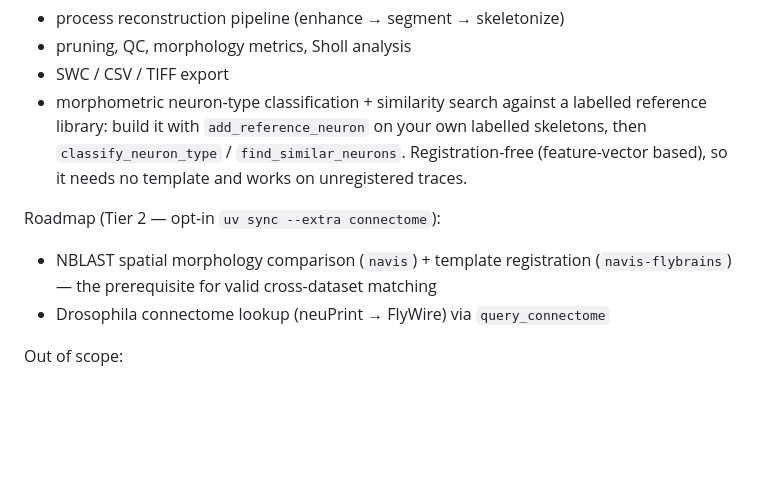
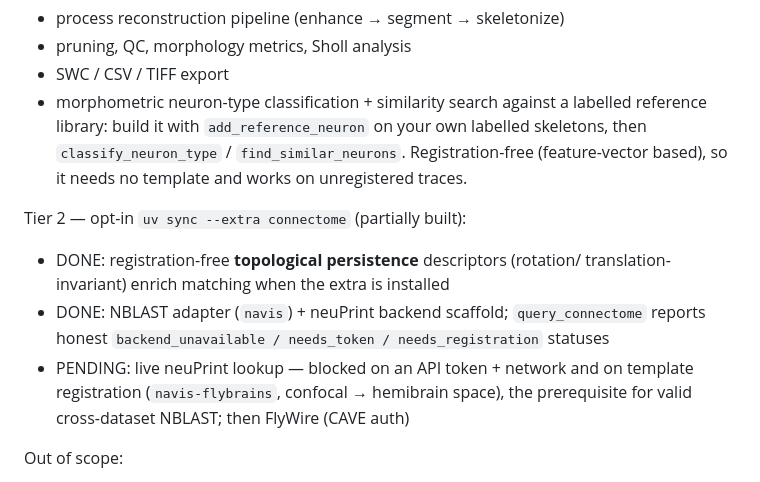
Before and after one commit to CrazyWaterdeer/Imajin, a Markdown page: docs/PROJECT_PLAN.md, the part around the change. Drawn GitHub-style; blank space fills up the shorter version.

Commit message:
docs: record Tier-2 progress (persistence done; neuPrint live pending)
Mark the connectome extra as installed/verified, the NBLAST adapter + persistence
(Option B) + neuPrint scaffold as built, and the live neuPrint lookup as pending a
token + network + template registration.

Co-Authored-By: Claude Fable 5 <noreply@anthropic.com>

```diff
--- a/docs/PROJECT_PLAN.md
+++ b/docs/PROJECT_PLAN.md
@@ -368,10 +368,14 @@ Done (Tier 1 — local & offline, no extra dependency):
   skeletons, then `classify_neuron_type` / `find_similar_neurons`. Registration-free
   (feature-vector based), so it needs no template and works on unregistered traces.
 
-Roadmap (Tier 2 — opt-in `uv sync --extra connectome`):
-- NBLAST spatial morphology comparison (`navis`) + template registration
-  (`navis-flybrains`) — the prerequisite for valid cross-dataset matching
-- Drosophila connectome lookup (neuPrint → FlyWire) via `query_connectome`
+Tier 2 — opt-in `uv sync --extra connectome` (partially built):
+- DONE: registration-free **topological persistence** descriptors (rotation/
+  translation-invariant) enrich matching when the extra is installed
+- DONE: NBLAST adapter (`navis`) + neuPrint backend scaffold; `query_connectome`
+  reports honest `backend_unavailable / needs_token / needs_registration` statuses
+- PENDING: live neuPrint lookup — blocked on an API token + network and on template
+  registration (`navis-flybrains`, confocal → hemibrain space), the prerequisite for
+  valid cross-dataset NBLAST; then FlyWire (CAVE auth)
 
 Out of scope:
 - MICrONS / Allen (mouse connectomes; this app targets Drosophila — `query_connectome`
```
Also changed, not shown: 1 other file.
